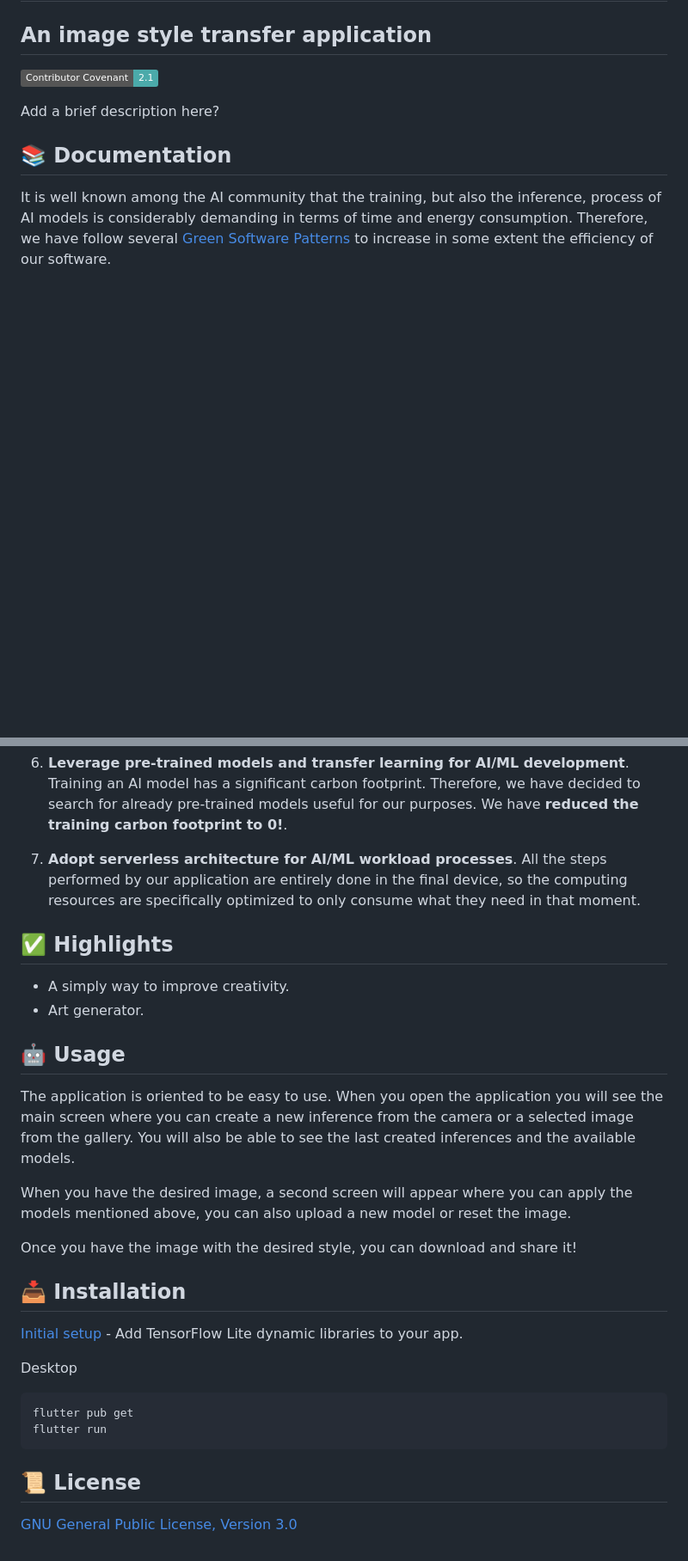
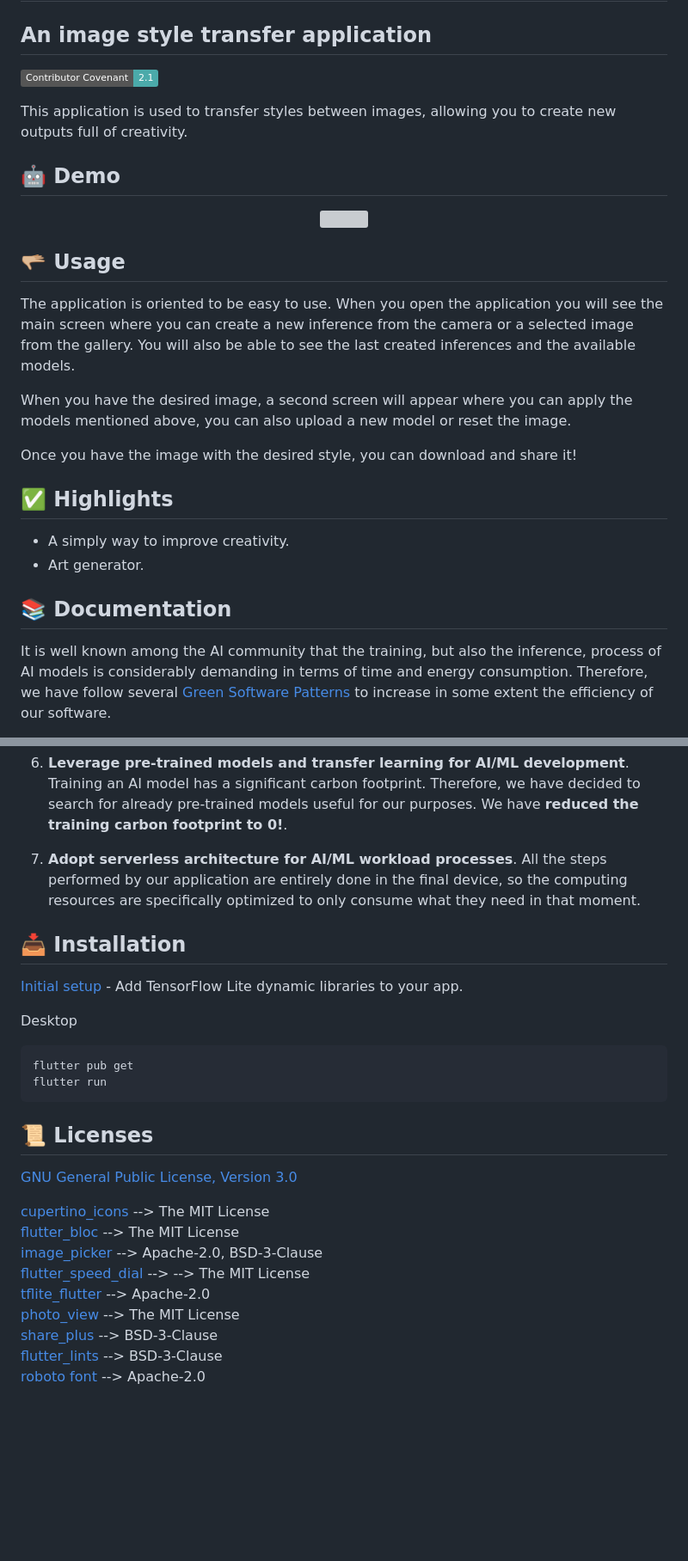
Before and after one commit to pguijas/artiluxio, a Markdown page: README.md, 2 parts joined by grey strips. Shown: that part at 86% size. GitHub-like rendering; badges without logos; blank space fills up the shorter version; grey boxes are pictures that could not be loaded.

````diff
--- a/README.md
+++ b/README.md
@@ -3,10 +3,30 @@
 ## An image style transfer application
 [![Contributor Covenant](https://img.shields.io/badge/Contributor%20Covenant-2.1-4baaaa.svg)](code_of_conduct.md)
 
-Add a brief description here?
+This application is used to transfer styles between images, allowing you to create new outputs full of creativity.
+
+## 🤖 Demo
+
+<p align="center">
+ <img src="demo.gif" width='200'/>
+</p>
+
+## 🫳🏼 Usage
+
+The application is oriented to be easy to use.
+When you open the application you will see the main screen where you can create a new inference from the camera or a selected image from the gallery.
+You will also be able to see the last created inferences and the available models.
+
+When you have the desired image, a second screen will appear where you can apply the models mentioned above, you can also upload a new model or reset the image.
+
+Once you have the image with the desired style, you can download and share it!
+
+## ✅ Highlights
+
+- A simply way to improve creativity.
+- Art generator.
 
 ## 📚 Documentation
-
 
 It is well known among the AI community that the training, but also the inference, process of AI models is considerably demanding in terms of time and energy consumption. Therefore, we have follow several [Green Software Patterns](https://patterns.greensoftware.foundation/) to increase in some extent the efficiency of our software.
 
@@ -24,21 +44,6 @@ It is well known among the AI community that the training, but also the inferenc
 
 7. **Adopt serverless architecture for AI/ML workload processes**. All the steps performed by our application are entirely done in the final device, so the computing resources are specifically optimized to only consume what they need in that moment.
 
-## ✅ Highlights
-
-- A simply way to improve creativity.
-- Art generator.
-
-## 🤖 Usage
-
-The application is oriented to be easy to use.
-When you open the application you will see the main screen where you can create a new inference from the camera or a selected image from the gallery.
-You will also be able to see the last created inferences and the available models.
-
-When you have the desired image, a second screen will appear where you can apply the models mentioned above, you can also upload a new model or reset the image.
-
-Once you have the image with the desired style, you can download and share it!
-
 ## 📥 Installation
 
 [Initial setup](https://pub.dev/packages/tflite_flutter) - Add TensorFlow Lite dynamic libraries to your app.
@@ -49,6 +54,16 @@ flutter pub get
 flutter run
 ```
 
-## 📜 License
+## 📜 Licenses
 
 [GNU General Public License, Version 3.0](https://www.gnu.org/licenses/gpl-3.0.en.html)
+
+[cupertino_icons](https://pub.dev/packages/cupertino_icons/license) --> The MIT License \
+[flutter_bloc](https://pub.dev/packages/flutter_bloc) --> The MIT License \
+[image_picker](https://pub.dev/packages/image_picker/license) --> Apache-2.0, BSD-3-Clause \
+[flutter_speed_dial](https://pub.dev/packages/flutter_speed_dial) --> --> The MIT License \
+[tflite_flutter](https://pub.dev/packages/tflite_flutter) --> Apache-2.0 \
+[photo_view](https://pub.dev/packages/photo_view) --> The MIT License \
+[share_plus](https://pub.dev/packages/share_plus/license) --> BSD-3-Clause \
+[flutter_lints](https://pub.dev/packages/flutter_lints) --> BSD-3-Clause \
+[roboto font](https://github.com/googlefonts/roboto) --> Apache-2.0
````
